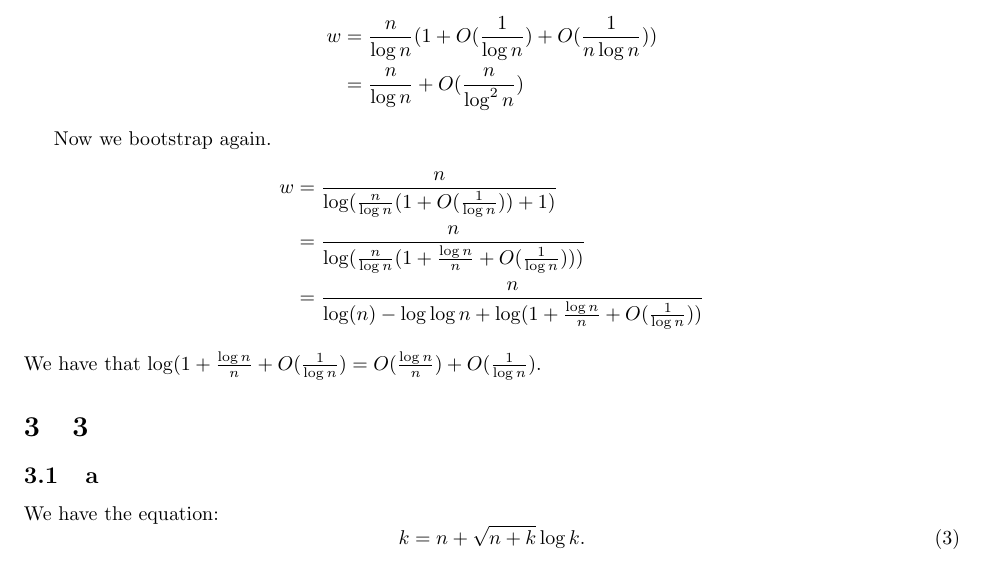
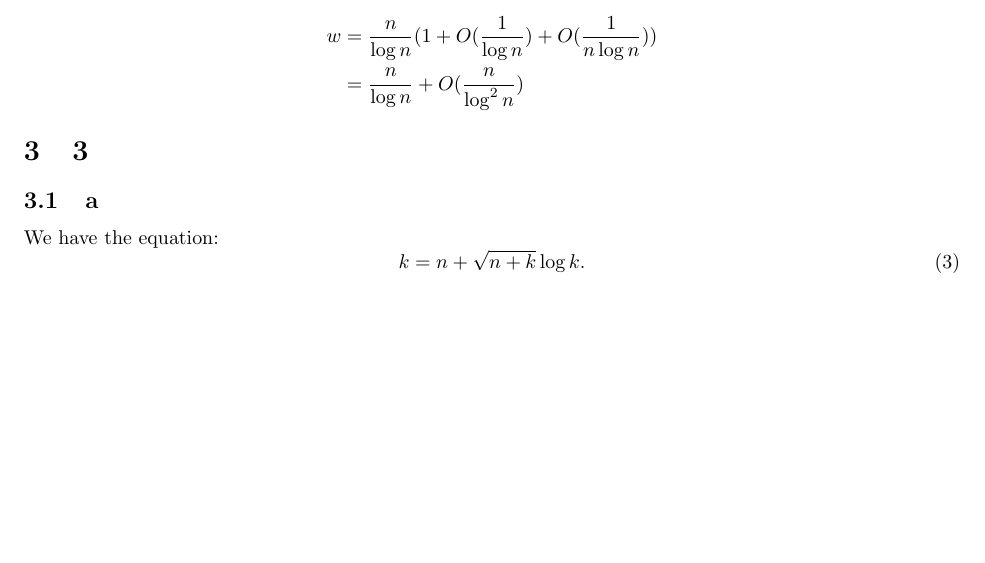
Before and after one commit to ErickLuu/Honours-Project-Notes, a LaTeX problem sheet (Notes/Combinatorics/Assignment 4/Assignment 4.tex): part of page 2 of 3, cut so that both start at the same text, the shorter picture padded with empty space. Compiled offline with pdfLaTeX.

Commit message:
txs auto checkin

```diff
--- a/Notes/Combinatorics/Assignment 4/Assignment 4.tex
+++ b/Notes/Combinatorics/Assignment 4/Assignment 4.tex
@@ -73,28 +73,6 @@ Recall that $\frac{1}{1 + x} = 1 + O(x)$ when $x = o(1)$. Then we have that:
 	&= \frac{n}{\log n} + O(\frac{n}{\log^2 n})
 \end{align*}
 
-Now we bootstrap again.
-\begin{align*}
-	w &= \frac{n}{
-	\log(
-	\frac{n}{\log n}( 1 + O(\frac{1}{\log n}))
-	+ 1
-	)
-	}
-	\\
-	&=
-	\frac{n}{
-	\log(\frac{n}{\log n}
-	(1 + \frac{\log n}{n} + O(\frac{1}{\log n}))
-	)
-	}\\
-	&=
-	\frac{n}{
-	\log(n) - \log \log n + \log(1 + \frac{\log n}{n} + O(\frac{1}{\log n}))
-	}
-\end{align*}
-We have that $\log(1 + \frac{\log n}{n} + O(\frac{1}{\log n}) = O(\frac{\log n}{n}) + O(\frac{1}{\log n})$.
-
 \section{3}
 \subsection{a}
 We have the equation:
```
